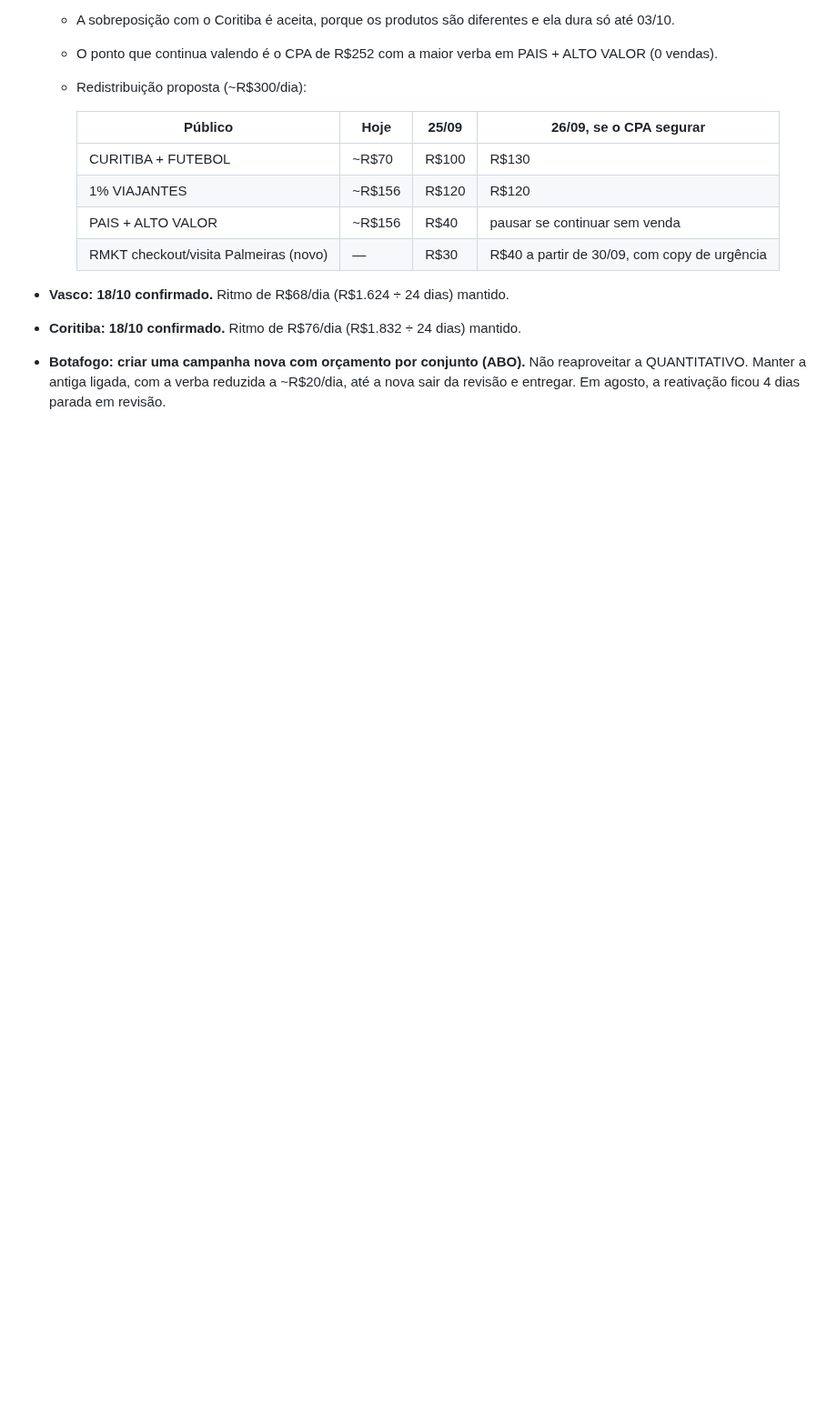
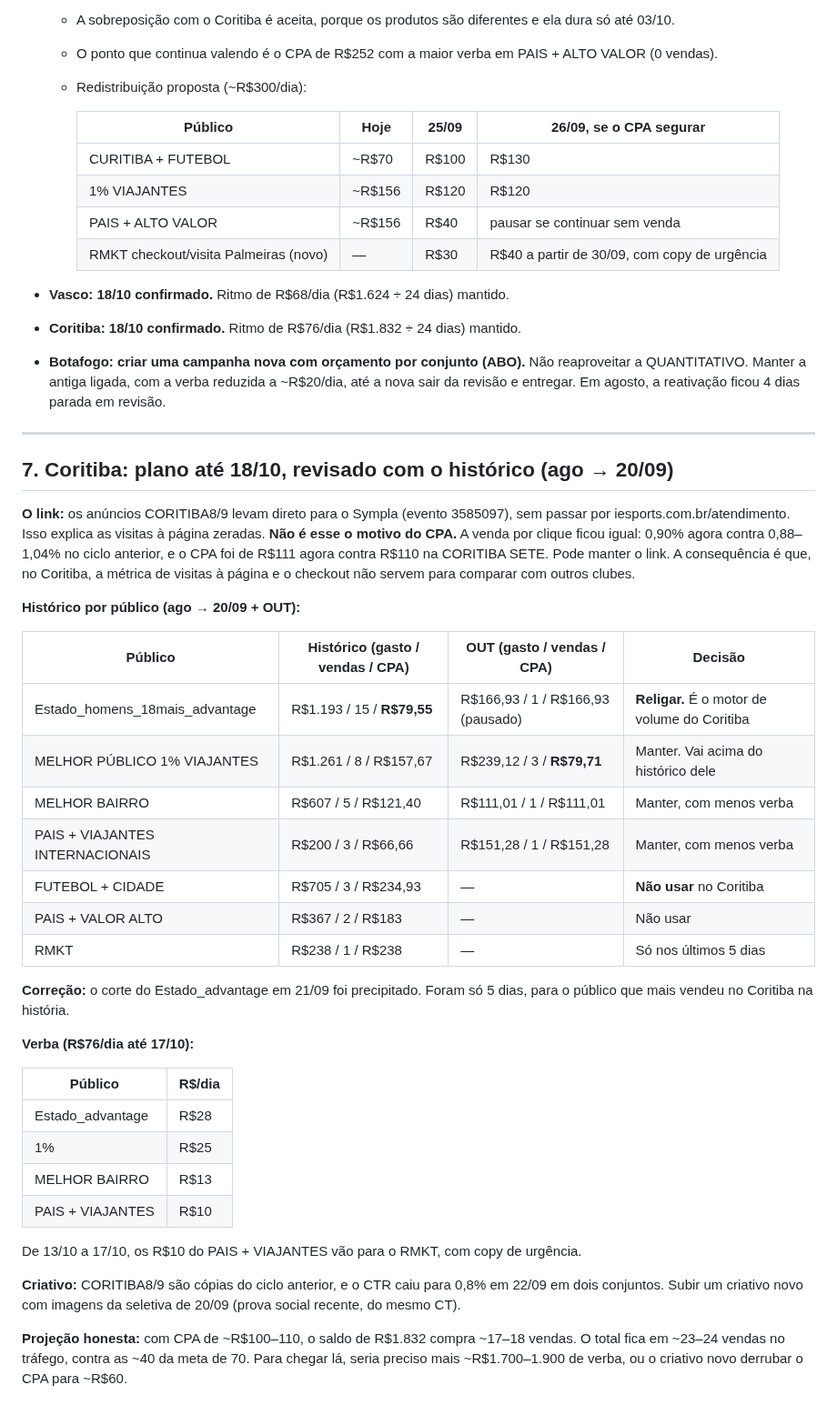
Before and after one commit to mariazeredostudios/trafegopago, a Markdown page: relatorios/2026-09-24-consolidado-ativos.md, the part around the change. Shown at 91% size. GitHub-like rendering; blank space fills up the shorter version.

Commit message:
Coritiba: plano até 18/10 com base no histórico (religar Estado_advantage, link direto pro Sympla não é o problema)
Co-Authored-By: Claude Opus 5.5 <noreply@anthropic.com>
Claude-Session: https://claude.ai/code/session_01488KmTcY5BHFGpHxWcadTP

```diff
--- a/relatorios/2026-09-24-consolidado-ativos.md
+++ b/relatorios/2026-09-24-consolidado-ativos.md
@@ -144,3 +144,47 @@ dedicada antes do próximo ciclo: criativo, página e se o BSB (Brasília) deve
 - **Botafogo: criar uma campanha nova com orçamento por conjunto (ABO).** Não reaproveitar a
   QUANTITATIVO. Manter a antiga ligada, com a verba reduzida a ~R$20/dia, até a nova sair da
   revisão e entregar. Em agosto, a reativação ficou 4 dias parada em revisão.
+
+---
+
+## 7. Coritiba: plano até 18/10, revisado com o histórico (ago → 20/09)
+
+**O link:** os anúncios CORITIBA8/9 levam direto para o Sympla (evento 3585097), sem passar por
+iesports.com.br/atendimento. Isso explica as visitas à página zeradas. **Não é esse o motivo do
+CPA.** A venda por clique ficou igual: 0,90% agora contra 0,88–1,04% no ciclo anterior, e o CPA
+foi de R$111 agora contra R$110 na CORITIBA SETE. Pode manter o link. A consequência é que, no
+Coritiba, a métrica de visitas à página e o checkout não servem para comparar com outros clubes.
+
+**Histórico por público (ago → 20/09 + OUT):**
+
+| Público | Histórico (gasto / vendas / CPA) | OUT (gasto / vendas / CPA) | Decisão |
+|---|---|---|---|
+| Estado_homens_18mais_advantage | R$1.193 / 15 / **R$79,55** | R$166,93 / 1 / R$166,93 (pausado) | **Religar.** É o motor de volume do Coritiba |
+| MELHOR PÚBLICO 1% VIAJANTES | R$1.261 / 8 / R$157,67 | R$239,12 / 3 / **R$79,71** | Manter. Vai acima do histórico dele |
+| MELHOR BAIRRO | R$607 / 5 / R$121,40 | R$111,01 / 1 / R$111,01 | Manter, com menos verba |
+| PAIS + VIAJANTES INTERNACIONAIS | R$200 / 3 / R$66,66 | R$151,28 / 1 / R$151,28 | Manter, com menos verba |
+| FUTEBOL + CIDADE | R$705 / 3 / R$234,93 | — | **Não usar** no Coritiba |
+| PAIS + VALOR ALTO | R$367 / 2 / R$183 | — | Não usar |
+| RMKT | R$238 / 1 / R$238 | — | Só nos últimos 5 dias |
+
+**Correção:** o corte do Estado_advantage em 21/09 foi precipitado. Foram só 5 dias, para o
+público que mais vendeu no Coritiba na história.
+
+**Verba (R$76/dia até 17/10):**
+
+| Público | R$/dia |
+|---|---|
+| Estado_advantage | R$28 |
+| 1% | R$25 |
+| MELHOR BAIRRO | R$13 |
+| PAIS + VIAJANTES | R$10 |
+
+De 13/10 a 17/10, os R$10 do PAIS + VIAJANTES vão para o RMKT, com copy de urgência.
+
+**Criativo:** CORITIBA8/9 são cópias do ciclo anterior, e o CTR caiu para 0,8% em 22/09 em
+dois conjuntos. Subir um criativo novo com imagens da seletiva de 20/09 (prova social recente,
+do mesmo CT).
+
+**Projeção honesta:** com CPA de ~R$100–110, o saldo de R$1.832 compra ~17–18 vendas. O total
+fica em ~23–24 vendas no tráfego, contra as ~40 da meta de 70. Para chegar lá, seria preciso
+mais ~R$1.700–1.900 de verba, ou o criativo novo derrubar o CPA para ~R$60.
```
